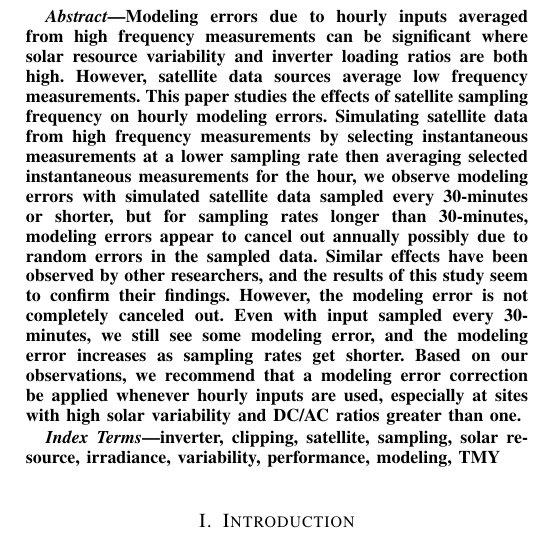
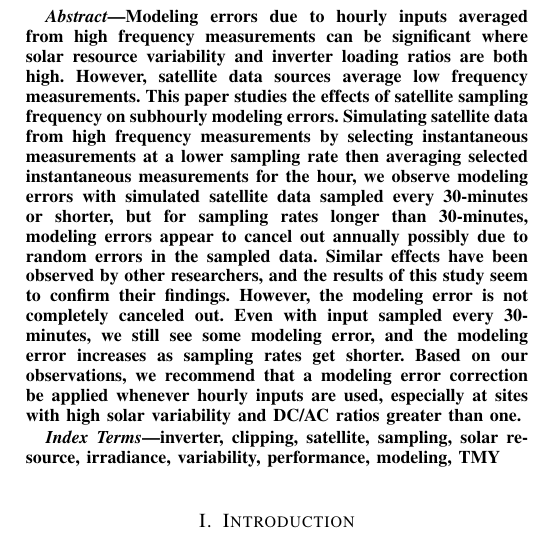
Before and after one commit to mikofski/pvsc49-satellite-sampling, a LaTeX paper (satellite-sampling.tex): part of one column of page 1 of 3, cut so that both start at the same text. Compiled offline with pdfLaTeX.

Commit message:
fix typos
- capitalize Errors in title
- "subhourly" modeling errors

```diff
--- a/satellite-sampling.tex
+++ b/satellite-sampling.tex
@@ -32,7 +32,7 @@
 \maketitle
 
 \begin{abstract}
-Modeling errors due to hourly inputs averaged from high frequency measurements can be significant where solar resource variability and inverter loading ratios are both high. However, satellite data sources average low frequency measurements. This paper studies the effects of satellite sampling frequency on hourly modeling errors. Simulating satellite data from high frequency measurements by selecting instantaneous measurements at a lower sampling rate then averaging selected instantaneous measurements for the hour, we observe modeling errors with simulated satellite data sampled every 30-minutes or shorter, but for sampling rates longer than 30-minutes, modeling errors appear to cancel out annually possibly due to random errors in the sampled data. Similar effects have been observed by other researchers, and the results of this study seem to confirm their findings. However, the modeling error is not completely canceled out. Even with input sampled every 30-minutes, we still see some modeling error, and the modeling error increases as sampling rates get shorter. Based on our observations, we recommend that a modeling error correction be applied whenever hourly inputs are used, especially at sites with high solar variability and DC/AC ratios greater than one.
+Modeling errors due to hourly inputs averaged from high frequency measurements can be significant where solar resource variability and inverter loading ratios are both high. However, satellite data sources average low frequency measurements. This paper studies the effects of satellite sampling frequency on subhourly modeling errors. Simulating satellite data from high frequency measurements by selecting instantaneous measurements at a lower sampling rate then averaging selected instantaneous measurements for the hour, we observe modeling errors with simulated satellite data sampled every 30-minutes or shorter, but for sampling rates longer than 30-minutes, modeling errors appear to cancel out annually possibly due to random errors in the sampled data. Similar effects have been observed by other researchers, and the results of this study seem to confirm their findings. However, the modeling error is not completely canceled out. Even with input sampled every 30-minutes, we still see some modeling error, and the modeling error increases as sampling rates get shorter. Based on our observations, we recommend that a modeling error correction be applied whenever hourly inputs are used, especially at sites with high solar variability and DC/AC ratios greater than one.
 \end{abstract}
 
 \begin{IEEEkeywords}
```
Also changed, not shown: satellite-sampling.tex (2 more changed lines).
